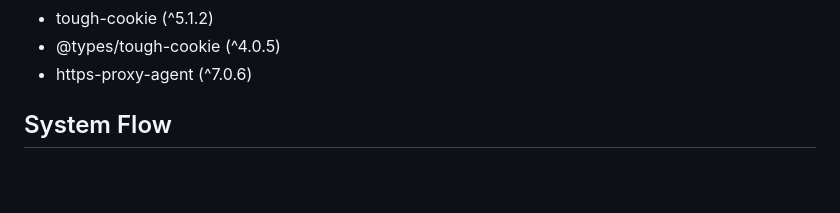
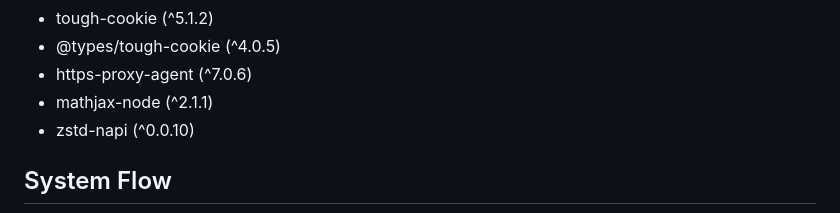
Before and after one commit to resoltico/test, a Markdown page: docs/web2md-project-rules.md, the part around the change. GitHub-like rendering; blank space fills up the shorter version.

```diff
--- a/docs/web2md-project-rules.md
+++ b/docs/web2md-project-rules.md
@@ -41,6 +41,8 @@ The implementation relies on the following key technologies:
 - tough-cookie (^5.1.2)
 - @types/tough-cookie (^4.0.5)
 - https-proxy-agent (^7.0.6)
+- mathjax-node (^2.1.1)
+- zstd-napi (^0.0.10)
 
 ## System Flow
 
```
